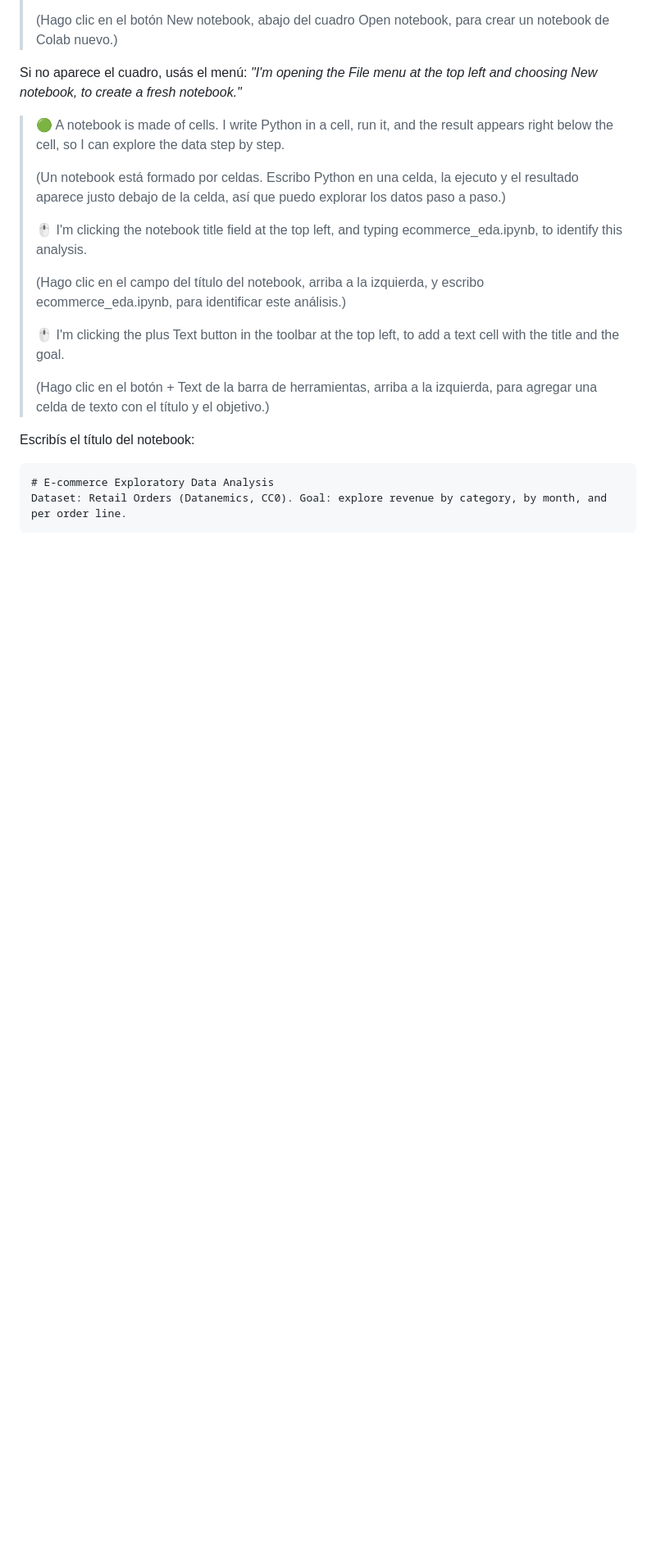
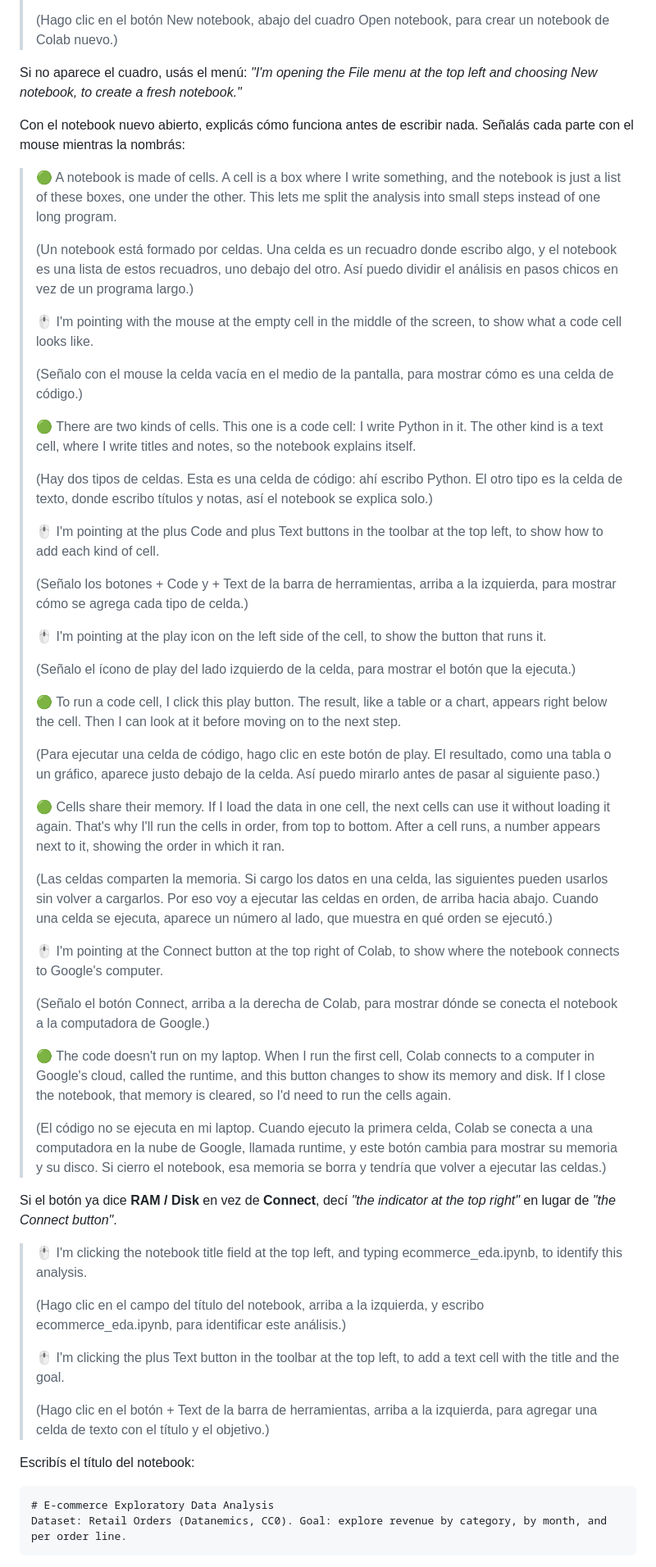
Before and after one commit to Arturogrottoli/test-videos, a Markdown page: En revision/dje548b6-ecommerce-exploratory-analysis/README.md, the part around one of its changes. Shown at 82% size. GitHub-like rendering; blank space fills up the shorter version.

```diff
--- a/En revision/dje548b6-ecommerce-exploratory-analysis/README.md
+++ b/En revision/dje548b6-ecommerce-exploratory-analysis/README.md
@@ -170,10 +202,46 @@ Contás el plan, paso por paso:
 
 Si no aparece el cuadro, usás el menú: *"I'm opening the File menu at the top left and choosing New notebook, to create a fresh notebook."*
 
-> 🟢 A notebook is made of cells. I write Python in a cell, run it, and the result appears right below the cell, so I can explore the data step by step.
+Con el notebook nuevo abierto, explicás cómo funciona antes de escribir nada. Señalás cada parte con el mouse mientras la nombrás:
+
+> 🟢 A notebook is made of cells. A cell is a box where I write something, and the notebook is just a list of these boxes, one under the other. This lets me split the analysis into small steps instead of one long program.
 >
-> (Un notebook está formado por celdas. Escribo Python en una celda, la ejecuto y el resultado aparece justo debajo de la celda, así que puedo explorar los datos paso a paso.)
+> (Un notebook está formado por celdas. Una celda es un recuadro donde escribo algo, y el notebook es una lista de estos recuadros, uno debajo del otro. Así puedo dividir el análisis en pasos chicos en vez de un programa largo.)
 >
+> 🖱️ I'm pointing with the mouse at the empty cell in the middle of the screen, to show what a code cell looks like.
+>
+> (Señalo con el mouse la celda vacía en el medio de la pantalla, para mostrar cómo es una celda de código.)
+>
+> 🟢 There are two kinds of cells. This one is a code cell: I write Python in it. The other kind is a text cell, where I write titles and notes, so the notebook explains itself.
+>
+> (Hay dos tipos de celdas. Esta es una celda de código: ahí escribo Python. El otro tipo es la celda de texto, donde escribo títulos y notas, así el notebook se explica solo.)
+>
+> 🖱️ I'm pointing at the plus Code and plus Text buttons in the toolbar at the top left, to show how to add each kind of cell.
+>
+> (Señalo los botones + Code y + Text de la barra de herramientas, arriba a la izquierda, para mostrar cómo se agrega cada tipo de celda.)
+>
+> 🖱️ I'm pointing at the play icon on the left side of the cell, to show the button that runs it.
+>
+> (Señalo el ícono de play del lado izquierdo de la celda, para mostrar el botón que la ejecuta.)
+>
+> 🟢 To run a code cell, I click this play button. The result, like a table or a chart, appears right below the cell. Then I can look at it before moving on to the next step.
+>
+> (Para ejecutar una celda de código, hago clic en este botón de play. El resultado, como una tabla o un gráfico, aparece justo debajo de la celda. Así puedo mirarlo antes de pasar al siguiente paso.)
+>
+> 🟢 Cells share their memory. If I load the data in one cell, the next cells can use it without loading it again. That's why I'll run the cells in order, from top to bottom. After a cell runs, a number appears next to it, showing the order in which it ran.
+>
+> (Las celdas comparten la memoria. Si cargo los datos en una celda, las siguientes pueden usarlos sin volver a cargarlos. Por eso voy a ejecutar las celdas en orden, de arriba hacia abajo. Cuando una celda se ejecuta, aparece un número al lado, que muestra en qué orden se ejecutó.)
+>
+> 🖱️ I'm pointing at the Connect button at the top right of Colab, to show where the notebook connects to Google's computer.
+>
+> (Señalo el botón Connect, arriba a la derecha de Colab, para mostrar dónde se conecta el notebook a la computadora de Google.)
+>
+> 🟢 The code doesn't run on my laptop. When I run the first cell, Colab connects to a computer in Google's cloud, called the runtime, and this button changes to show its memory and disk. If I close the notebook, that memory is cleared, so I'd need to run the cells again.
+>
+> (El código no se ejecuta en mi laptop. Cuando ejecuto la primera celda, Colab se conecta a una computadora en la nube de Google, llamada runtime, y este botón cambia para mostrar su memoria y su disco. Si cierro el notebook, esa memoria se borra y tendría que volver a ejecutar las celdas.)
+
+Si el botón ya dice **RAM / Disk** en vez de **Connect**, decí *"the indicator at the top right"* en lugar de *"the Connect button"*.
+
 > 🖱️ I'm clicking the notebook title field at the top left, and typing ecommerce_eda.ipynb, to identify this analysis.
 >
 > (Hago clic en el campo del título del notebook, arriba a la izquierda, y escribo ecommerce_eda.ipynb, para identificar este análisis.)
```
Also changed, not shown: other parts of En revision/dje548b6-ecommerce-exploratory-analysis/README.md (+69 -37 lines).
